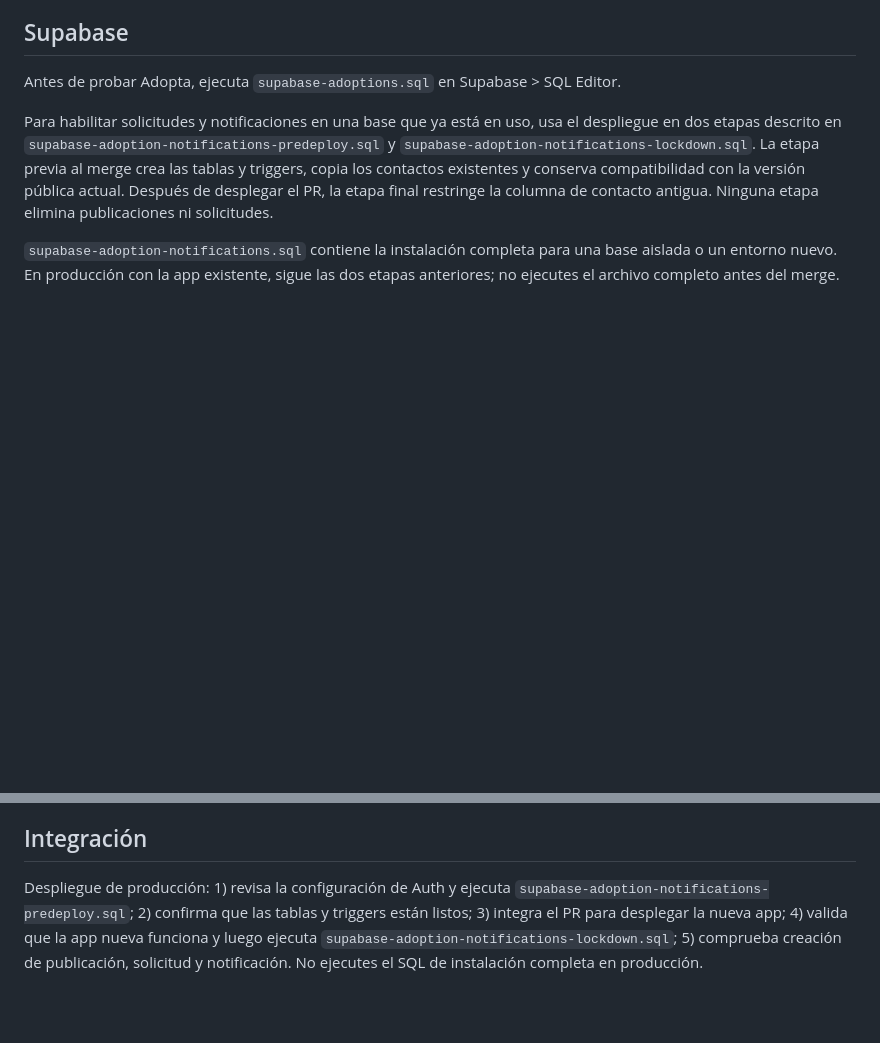
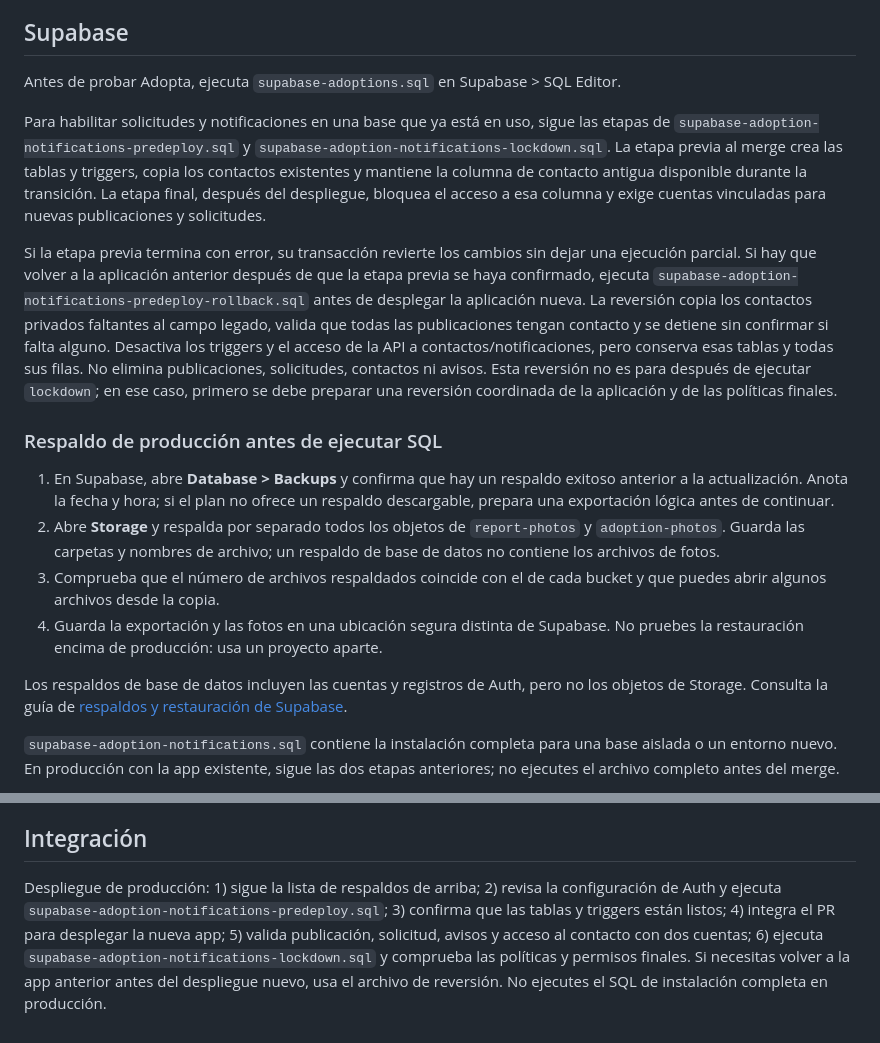
Before and after one commit to marcelocb123/huellitas, a Markdown page: README.md, 2 parts joined by grey strips. GitHub-like rendering; blank space fills up the shorter version.

Commit message:
Document backups and recovery workflow

```diff
--- a/README.md
+++ b/README.md
@@ -22,7 +22,18 @@ Versión de Huellitas que mantiene el funcionamiento compartido de reportes y a
 
 Antes de probar Adopta, ejecuta `supabase-adoptions.sql` en Supabase > SQL Editor.
 
-Para habilitar solicitudes y notificaciones en una base que ya está en uso, usa el despliegue en dos etapas descrito en `supabase-adoption-notifications-predeploy.sql` y `supabase-adoption-notifications-lockdown.sql`. La etapa previa al merge crea las tablas y triggers, copia los contactos existentes y conserva compatibilidad con la versión pública actual. Después de desplegar el PR, la etapa final restringe la columna de contacto antigua. Ninguna etapa elimina publicaciones ni solicitudes.
+Para habilitar solicitudes y notificaciones en una base que ya está en uso, sigue las etapas de `supabase-adoption-notifications-predeploy.sql` y `supabase-adoption-notifications-lockdown.sql`. La etapa previa al merge crea las tablas y triggers, copia los contactos existentes y mantiene la columna de contacto antigua disponible durante la transición. La etapa final, después del despliegue, bloquea el acceso a esa columna y exige cuentas vinculadas para nuevas publicaciones y solicitudes.
+
+Si la etapa previa termina con error, su transacción revierte los cambios sin dejar una ejecución parcial. Si hay que volver a la aplicación anterior después de que la etapa previa se haya confirmado, ejecuta `supabase-adoption-notifications-predeploy-rollback.sql` antes de desplegar la aplicación nueva. La reversión copia los contactos privados faltantes al campo legado, valida que todas las publicaciones tengan contacto y se detiene sin confirmar si falta alguno. Desactiva los triggers y el acceso de la API a contactos/notificaciones, pero conserva esas tablas y todas sus filas. No elimina publicaciones, solicitudes, contactos ni avisos. Esta reversión no es para después de ejecutar `lockdown`; en ese caso, primero se debe preparar una reversión coordinada de la aplicación y de las políticas finales.
+
+### Respaldo de producción antes de ejecutar SQL
+
+1. En Supabase, abre **Database > Backups** y confirma que hay un respaldo exitoso anterior a la actualización. Anota la fecha y hora; si el plan no ofrece un respaldo descargable, prepara una exportación lógica antes de continuar.
+2. Abre **Storage** y respalda por separado todos los objetos de `report-photos` y `adoption-photos`. Guarda las carpetas y nombres de archivo; un respaldo de base de datos no contiene los archivos de fotos.
+3. Comprueba que el número de archivos respaldados coincide con el de cada bucket y que puedes abrir algunos archivos desde la copia.
+4. Guarda la exportación y las fotos en una ubicación segura distinta de Supabase. No pruebes la restauración encima de producción: usa un proyecto aparte.
+
+Los respaldos de base de datos incluyen las cuentas y registros de Auth, pero no los objetos de Storage. Consulta la guía de [respaldos y restauración de Supabase](https://supabase.com/docs/guides/platform/backups).
 
 `supabase-adoption-notifications.sql` contiene la instalación completa para una base aislada o un entorno nuevo. En producción con la app existente, sigue las dos etapas anteriores; no ejecutes el archivo completo antes del merge.
 
@@ -34,4 +45,4 @@ La URL y la Publishable key están en `supabase-config.js`. En Supabase Auth, co
 
 ## Integración
 
-Despliegue de producción: 1) revisa la configuración de Auth y ejecuta `supabase-adoption-notifications-predeploy.sql`; 2) confirma que las tablas y triggers están listos; 3) integra el PR para desplegar la nueva app; 4) valida que la app nueva funciona y luego ejecuta `supabase-adoption-notifications-lockdown.sql`; 5) comprueba creación de publicación, solicitud y notificación. No ejecutes el SQL de instalación completa en producción.
+Despliegue de producción: 1) sigue la lista de respaldos de arriba; 2) revisa la configuración de Auth y ejecuta `supabase-adoption-notifications-predeploy.sql`; 3) confirma que las tablas y triggers están listos; 4) integra el PR para desplegar la nueva app; 5) valida publicación, solicitud, avisos y acceso al contacto con dos cuentas; 6) ejecuta `supabase-adoption-notifications-lockdown.sql` y comprueba las políticas y permisos finales. Si necesitas volver a la app anterior antes del despliegue nuevo, usa el archivo de reversión. No ejecutes el SQL de instalación completa en producción.
```
